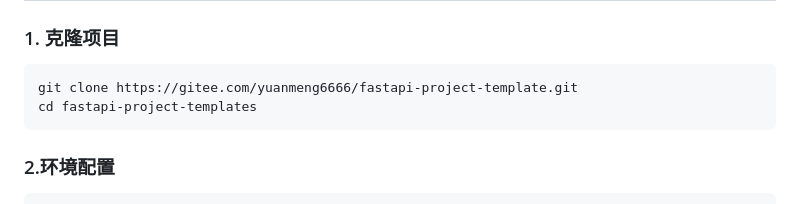
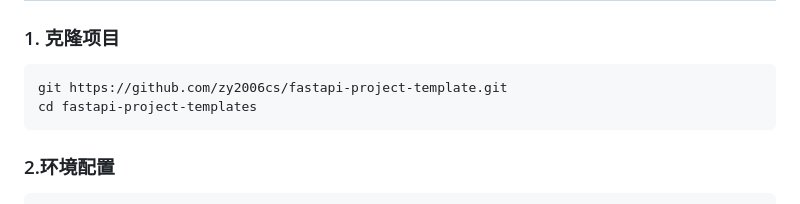
Before and after one commit to zy2006cs/fastapi-project-template, a Markdown page: README.md, the part around the change. Rendered like a GitHub page.

Commit message:
fastapi-project-templates

````diff
--- a/README.md
+++ b/README.md
@@ -70,7 +70,7 @@
 ### 1. 克隆项目
 
 ```bash
-git clone https://gitee.com/yuanmeng6666/fastapi-project-template.git
+git https://github.com/zy2006cs/fastapi-project-template.git
 cd fastapi-project-templates
 ```
 ### 2.环境配置
````
